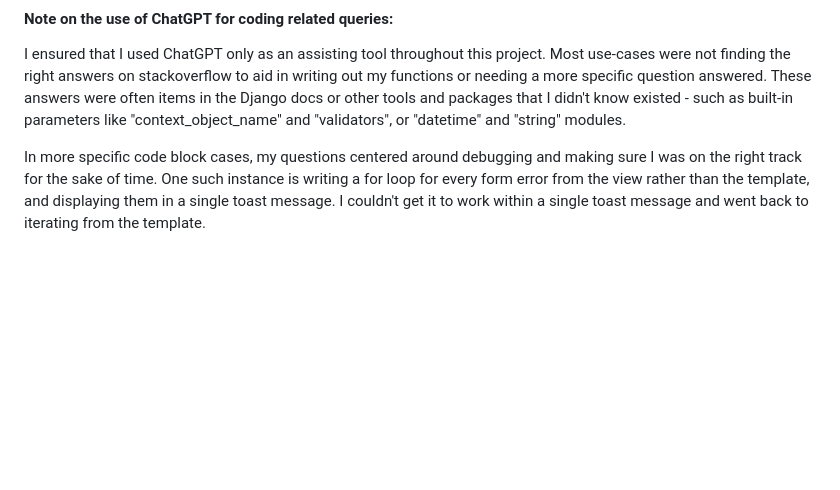
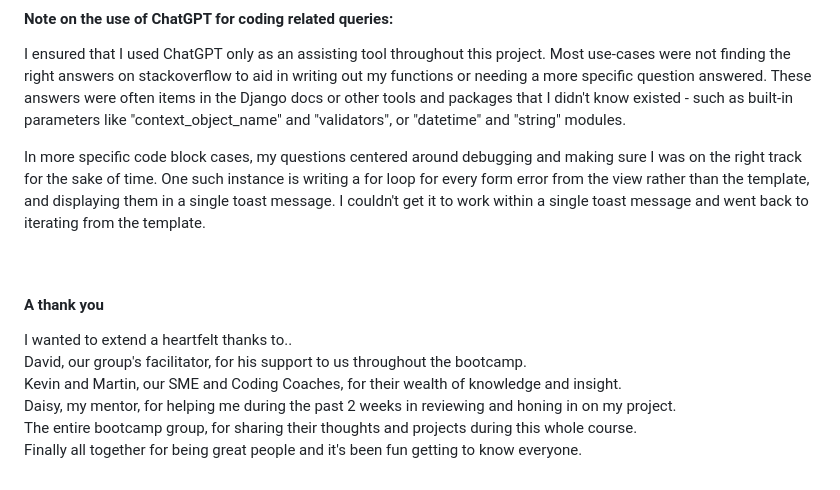
Before and after one commit to jomazzei/charredchops, a Markdown page: README.md, the part around the change. Rendered like a GitHub page; blank space fills up the shorter version.

Commit message:
Thank you addendum

```diff
--- a/README.md
+++ b/README.md
@@ -565,3 +565,13 @@ These answers were often items in the Django docs or other tools and packages th
 
 In more specific code block cases, my questions centered around debugging and making sure I was on the right track for the sake of time.
 One such instance is writing a for loop for every form error from the view rather than the template, and displaying them in a single toast message. I couldn't get it to work within a single toast message and went back to iterating from the template.
+
+<br>
+
+#### A thank you
+I wanted to extend a heartfelt thanks to..
+David, our group's facilitator, for his support to us throughout the bootcamp.
+Kevin and Martin, our SME and Coding Coaches, for their wealth of knowledge and insight.
+Daisy, my mentor, for helping me during the past 2 weeks in reviewing and honing in on my project.
+The entire bootcamp group, for sharing their thoughts and projects during this whole course.
+Finally all together for being great people and it's been fun getting to know everyone.
```
